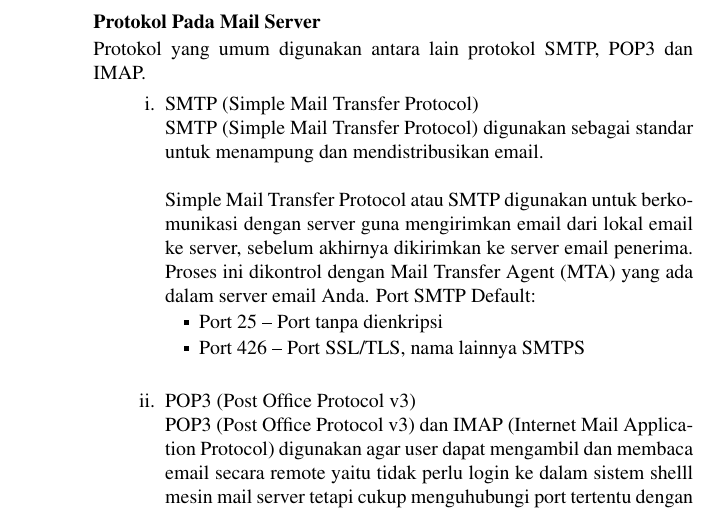
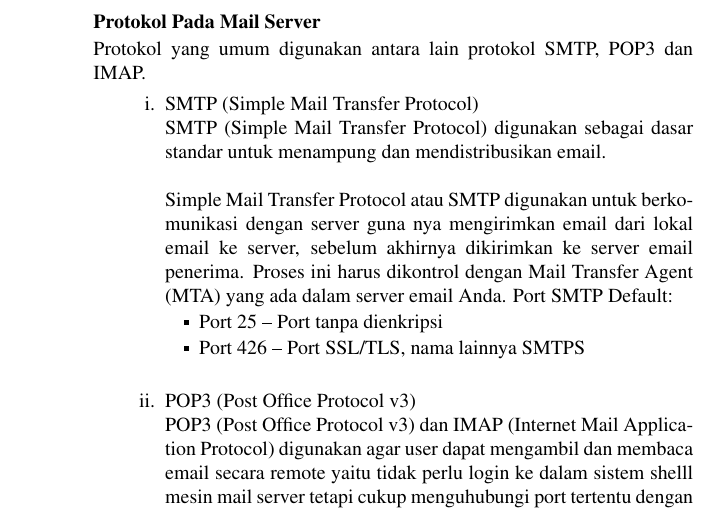
Before and after one commit to BukuInformatika/python, a LaTeX thesis (python.tex, which reads SENDINGEMAIL.tex): part of page 249 of 304, cut so that both start at the same text. Compiled offline with pdfLaTeX.

Commit message:
Update SENDINGEMAIL.tex

```diff
--- a/SENDINGEMAIL.tex
+++ b/SENDINGEMAIL.tex
@@ -21,9 +21,9 @@ Protokol yang umum digunakan antara lain protokol SMTP, POP3 dan IMAP. \par
 \noindent
 \begin{enumerate}
 \item SMTP (Simple Mail Transfer Protocol) \par
-SMTP (Simple Mail Transfer Protocol) digunakan sebagai standar untuk menampung dan mendistribusikan email. \par
+SMTP (Simple Mail Transfer Protocol) digunakan sebagai dasar standar untuk menampung dan mendistribusikan email. \par
 \vspace{12pt}
-Simple Mail Transfer Protocol atau SMTP digunakan untuk berkomunikasi dengan server guna mengirimkan email dari lokal email ke server, sebelum akhirnya dikirimkan ke server email penerima. Proses ini dikontrol dengan Mail Transfer Agent (MTA) yang ada dalam server email Anda. Port SMTP Default: \par
+Simple Mail Transfer Protocol atau SMTP digunakan untuk berkomunikasi dengan server guna nya mengirimkan email dari lokal email ke server, sebelum akhirnya dikirimkan ke server email penerima. Proses ini harus dikontrol dengan Mail Transfer Agent (MTA) yang ada dalam server email Anda. Port SMTP Default: \par
 \noindent
 \begin{itemize}
 \item Port~25 –  Port tanpa dienkripsi \par
```
